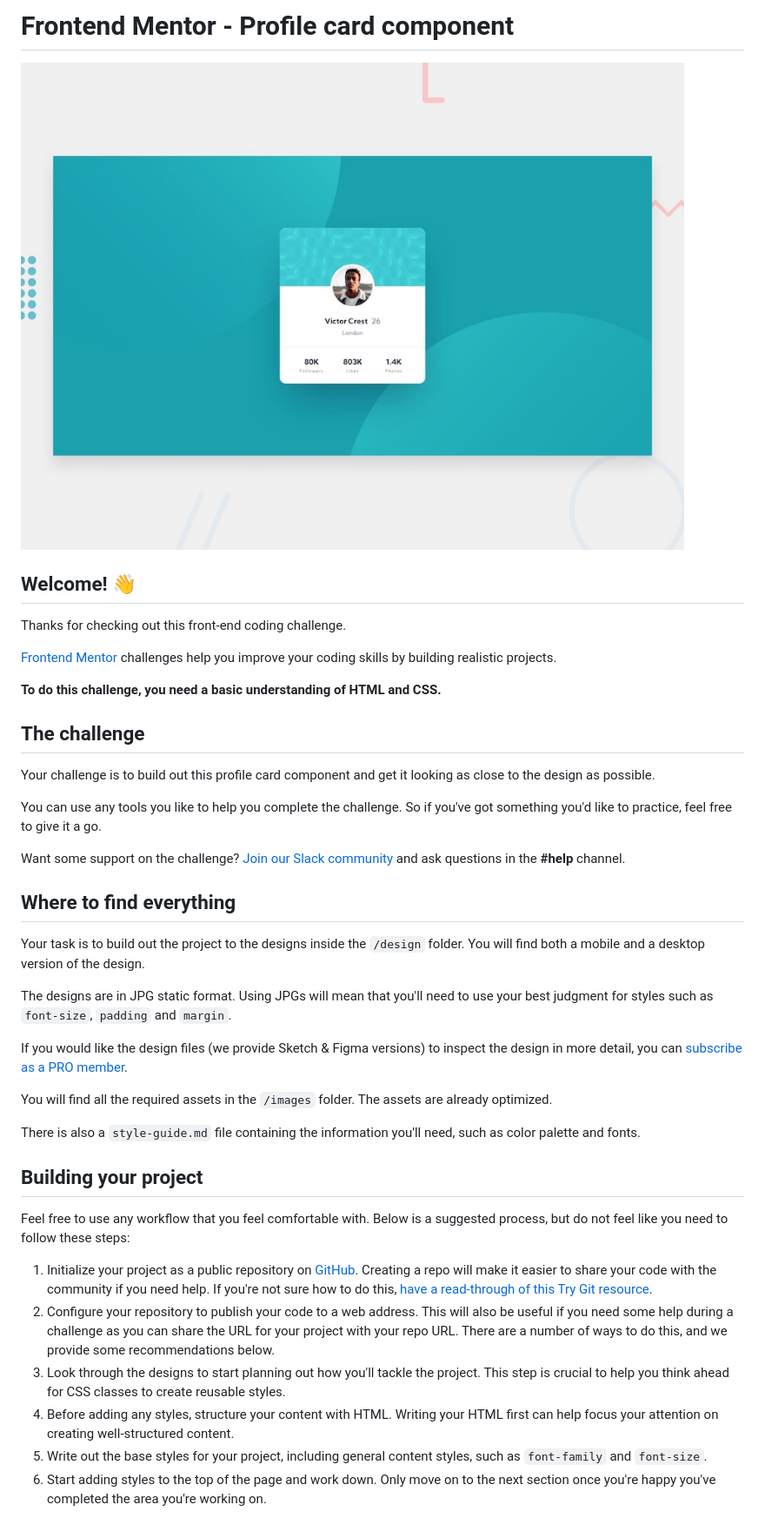
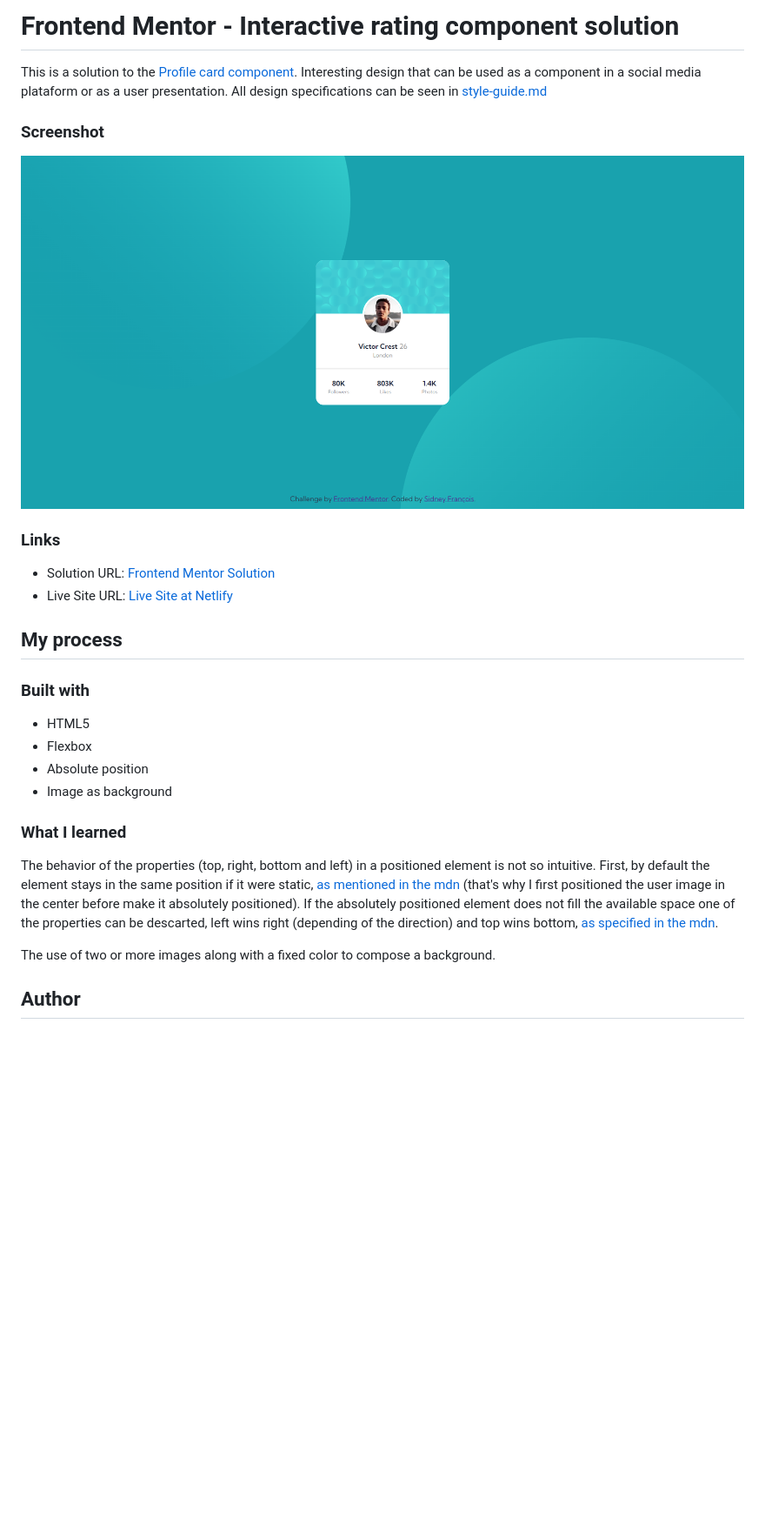
Before and after one commit to sidneyfrancois/profile-card-component, a Markdown page: README.md, the part around the change printed below. Shown: that part at 87% size. Rendered like a GitHub page; pictures changed too: design/final-result-capture.png (added); blank space fills up the shorter version.

Commit message:
add new README

```diff
--- a/README.md
+++ b/README.md
@@ -1,43 +1,30 @@
-# Frontend Mentor - Profile card component
+# Frontend Mentor - Interactive rating component solution
 
-![Design preview for the Profile card component coding challenge](./design/desktop-preview.jpg)
+This is a solution to the [Profile card component](https://www.frontendmentor.io/challenges/profile-card-component-cfArpWshJ). Interesting design that can be used as a component in a social media plataform or as a user presentation. All design specifications can be seen in [style-guide.md](./style-guide.md)
 
-## Welcome! 👋
+### Screenshot
 
-Thanks for checking out this front-end coding challenge.
+![Screenshot of the final result](./design/final-result-capture.png)
 
-[Frontend Mentor](https://www.frontendmentor.io) challenges help you improve your coding skills by building realistic projects.
+### Links
 
-**To do this challenge, you need a basic understanding of HTML and CSS.**
+- Solution URL: [Frontend Mentor Solution](https://www.frontendmentor.io/solutions/use-of-absolute-position-no-use-of-fixed-width--I9egkZtku)
+- Live Site URL: [Live Site at Netlify](https://euphonious-lokum-2e9cbf.netlify.app/)
 
-## The challenge
+## My process
 
-Your challenge is to build out this profile card component and get it looking as close to the design as possible.
+### Built with
 
-You can use any tools you like to help you complete the challenge. So if you've got something you'd like to practice, feel free to give it a go.
+- HTML5
+- Flexbox
+- Absolute position
+- Image as background
 
-Want some support on the challenge? [Join our Slack community](https://www.frontendmentor.io/slack) and ask questions in the **#help** channel.
+### What I learned
 
-## Where to find everything
+The behavior of the properties (top, right, bottom and left) in a positioned element is not so intuitive. First, by default the element stays in the same position if it were static, [as mentioned in the mdn](https://developer.mozilla.org/en-US/docs/Web/CSS/right) (that's why I first positioned the user image in the center before make it absolutely positioned). If the absolutely positioned element does not fill the available space one of the properties can be descarted, left wins right (depending of the direction) and top wins bottom, [as specified in the mdn](https://developer.mozilla.org/en-US/docs/Web/CSS/position).
 
-Your task is to build out the project to the designs inside the `/design` folder. You will find both a mobile and a desktop version of the design.
+The use of two or more images along with a fixed color to compose a background.
 
-The designs are in JPG static format. Using JPGs will mean that you'll need to use your best judgment for styles such as `font-size`, `padding` and `margin`.
+## Author
 
-If you would like the design files (we provide Sketch & Figma versions) to inspect the design in more detail, you can [subscribe as a PRO member](https://www.frontendmentor.io/pro).
-
-You will find all the required assets in the `/images` folder. The assets are already optimized.
-
-There is also a `style-guide.md` file containing the information you'll need, such as color palette and fonts.
-
-## Building your project
-
-Feel free to use any workflow that you feel comfortable with. Below is a suggested process, but do not feel like you need to follow these steps:
-
-1. Initialize your project as a public repository on [GitHub](https://github.com/). Creating a repo will make it easier to share your code with the community if you need help. If you're not sure how to do this, [have a read-through of this Try Git resource](https://try.github.io/).
-2. Configure your repository to publish your code to a web address. This will also be useful if you need some help during a challenge as you can share the URL for your project with your repo URL. There are a number of ways to do this, and we provide some recommendations below.
-3. Look through the designs to start planning out how you'll tackle the project. This step is crucial to help you think ahead for CSS classes to create reusable styles.
-4. Before adding any styles, structure your content with HTML. Writing your HTML first can help focus your attention on creating well-structured content.
-5. Write out the base styles for your project, including general content styles, such as `font-family` and `font-size`.
-6. Start adding styles to the top of the page and work down. Only move on to the next section once you're happy you've completed the area you're working on.
-
```
Also changed, not shown: other parts of README.md (+2 -44 lines), README-template.md (deleted, +0 -108 lines).
